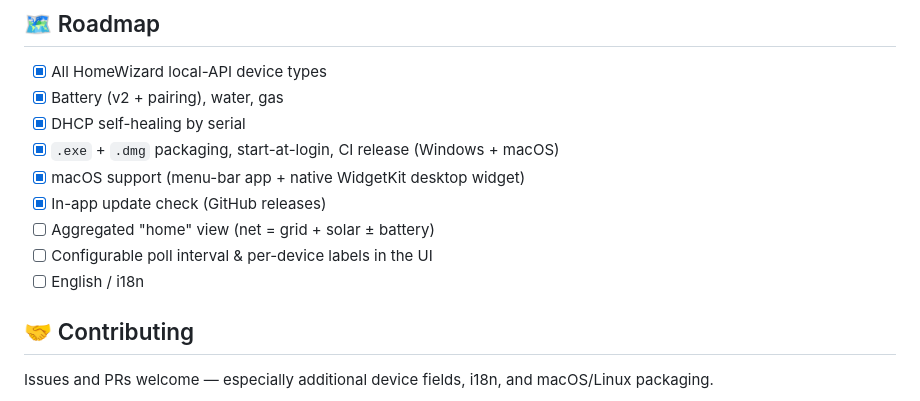
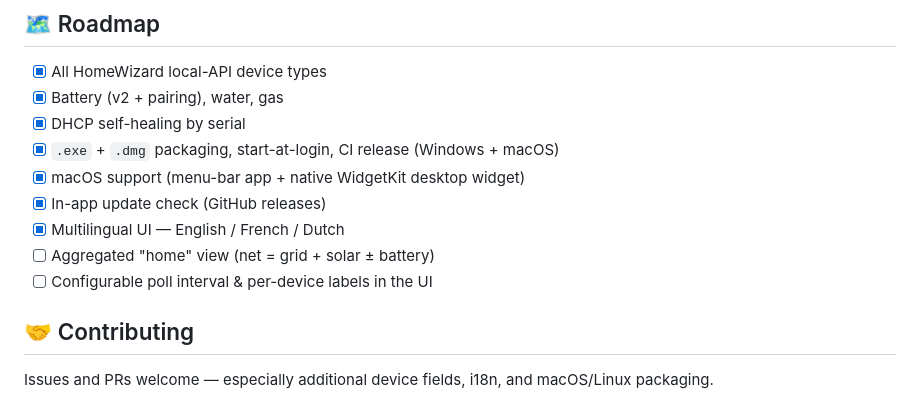
Before and after one commit to jeasonpourcelet/homewizard-monitor, a Markdown page: README.md, the part around the change. GitHub-like rendering.

Commit message:
README: tick i18n in the roadmap (done in v1.2.0)
Co-Authored-By: Claude Opus 4.8 <noreply@anthropic.com>

```diff
--- a/README.md
+++ b/README.md
@@ -142,9 +142,9 @@ within 30 s — the app stores the token.
 - [x] `.exe` + `.dmg` packaging, start-at-login, CI release (Windows + macOS)
 - [x] macOS support (menu-bar app + native WidgetKit desktop widget)
 - [x] In-app update check (GitHub releases)
+- [x] Multilingual UI — English / French / Dutch
 - [ ] Aggregated "home" view (net = grid + solar ± battery)
 - [ ] Configurable poll interval & per-device labels in the UI
-- [ ] English / i18n
 
 ## 🤝 Contributing
 
```
